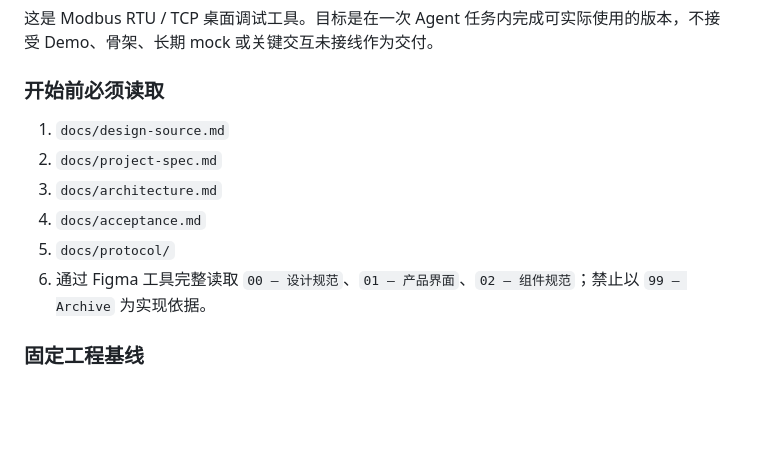
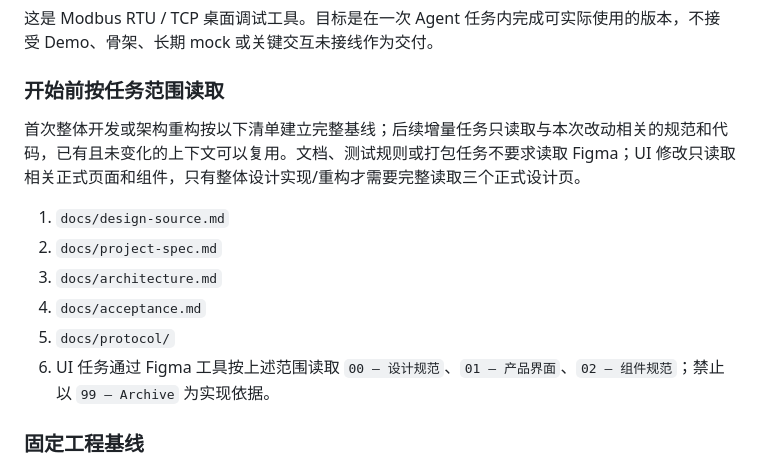
Before and after one commit to loogg/modbus-debugger, a Markdown page: AGENTS.md, the part around one of its changes. Rendered like a GitHub page; blank space fills up the shorter version.

```diff
--- a/AGENTS.md
+++ b/AGENTS.md
@@ -2,14 +2,16 @@
 
 这是 Modbus RTU / TCP 桌面调试工具。目标是在一次 Agent 任务内完成可实际使用的版本，不接受 Demo、骨架、长期 mock 或关键交互未接线作为交付。
 
-### 开始前必须读取
+### 开始前按任务范围读取
+
+首次整体开发或架构重构按以下清单建立完整基线；后续增量任务只读取与本次改动相关的规范和代码，已有且未变化的上下文可以复用。文档、测试规则或打包任务不要求读取 Figma；UI 修改只读取相关正式页面和组件，只有整体设计实现/重构才需要完整读取三个正式设计页。
 
 1. `docs/design-source.md`
 2. `docs/project-spec.md`
 3. `docs/architecture.md`
 4. `docs/acceptance.md`
 5. `docs/protocol/`
-6. 通过 Figma 工具完整读取 `00 — 设计规范`、`01 — 产品界面`、`02 — 组件规范`；禁止以 `99 — Archive` 为实现依据。
+6. UI 任务通过 Figma 工具按上述范围读取 `00 — 设计规范`、`01 — 产品界面`、`02 — 组件规范`；禁止以 `99 — Archive` 为实现依据。
 
 ### 固定工程基线
 
```
Also changed, not shown: other parts of AGENTS.md (+26 -4 lines), docs/acceptance.md (+9 -3 lines).
